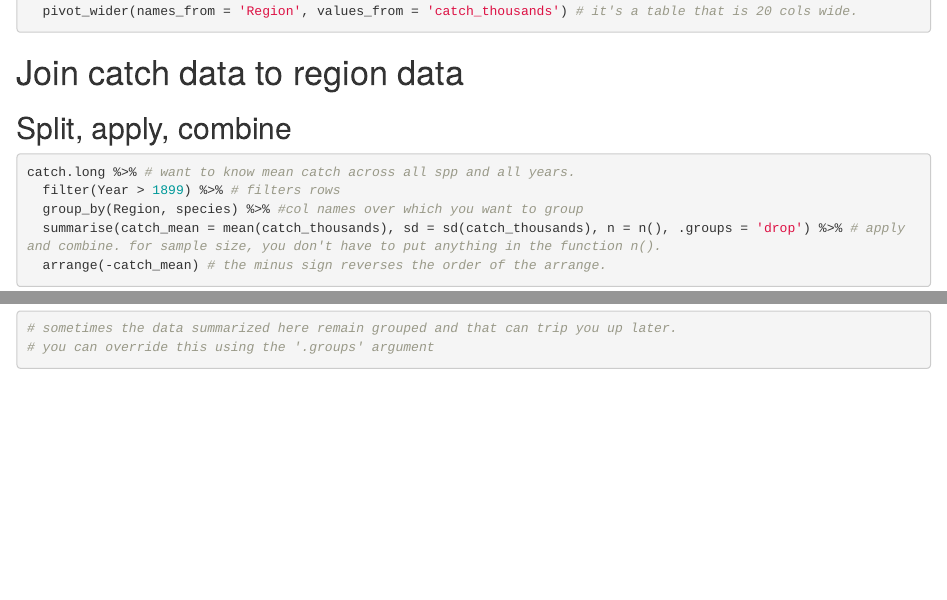
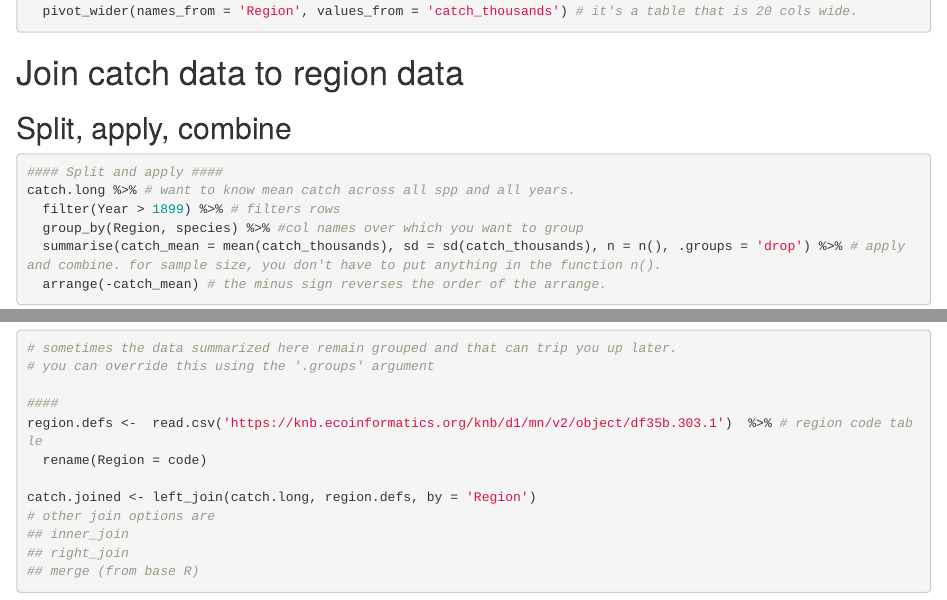
Before and after one commit to gcontolini/training_gcontolini, an R Markdown document (tidyr_practice.Rmd): the page in a window 1100 px wide, from 720 px down, and a second part further down, joined at a grey line. The pictures show the output file tidyr_practice.html that the author committed with the source, opened offline.

Commit message:
joining tables

````diff
--- a/tidyr_practice.Rmd
+++ b/tidyr_practice.Rmd
@@ -46,11 +46,14 @@ catch.long <- catch.clean %>%
 # Other fun functions
 catch.wide <- catch.long %>%
   pivot_wider(names_from = 'Region', values_from = 'catch_thousands') # it's a table that is 20 cols wide.
+
+
 ```
 
 # Join catch data to region data
 ## Split, apply, combine
 ```{r}
+#### Split and apply ####
 catch.long %>% # want to know mean catch across all spp and all years.
   filter(Year > 1899) %>% # filters rows
   group_by(Region, species) %>% #col names over which you want to group
@@ -60,4 +63,15 @@ catch.long %>% # want to know mean catch across all spp and all years.
 # sometimes the data summarized here remain grouped and that can trip you up later.
 # you can override this using the '.groups' argument
 
+####
+region.defs <-  read.csv('https://knb.ecoinformatics.org/knb/d1/mn/v2/object/df35b.303.1')  %>% # region code table
+  rename(Region = code)
+
+catch.joined <- left_join(catch.long, region.defs, by = 'Region')
+# other join options are
+## inner_join
+## right_join
+## merge (from base R)
+
+
 ```
````
Also changed, not shown: tidyr_practice.html.
